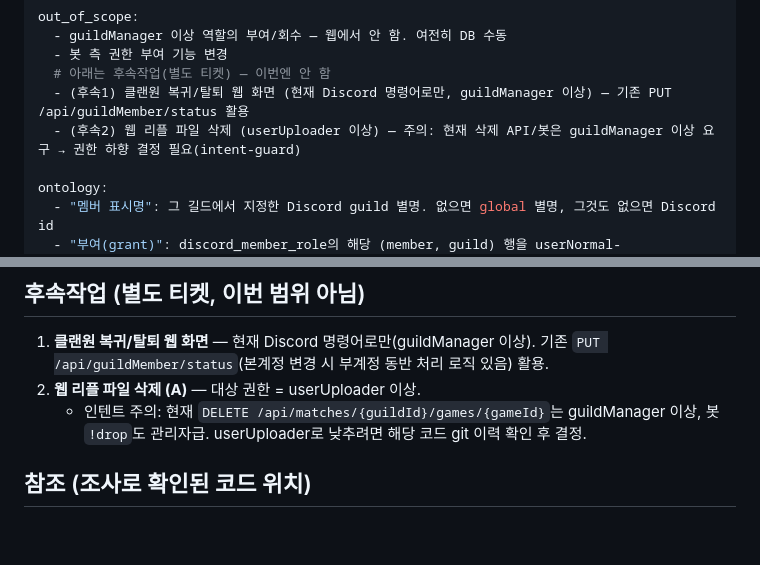
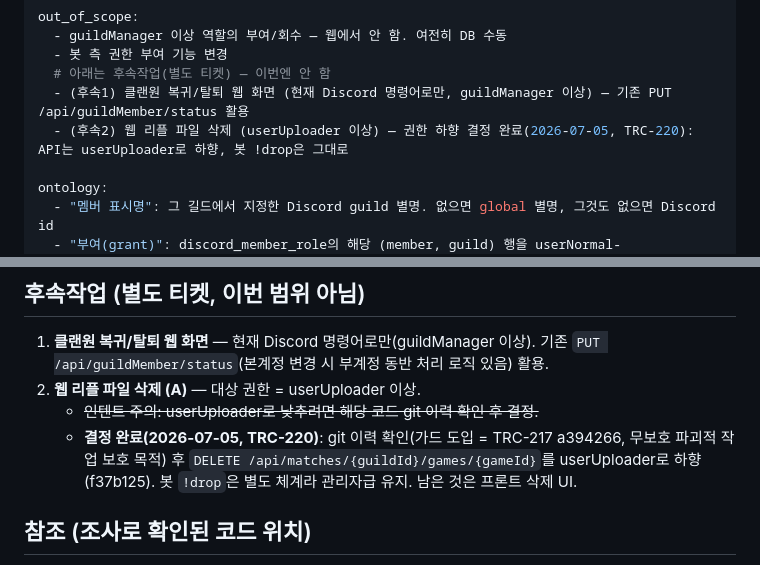
Before and after one commit to TRCGG/loltrix_be, a Markdown page: docs/plans/2026-07-03-guildmanager-uploader-grant-spec.md, 2 parts joined by grey strips. Drawn GitHub-style; blank space fills up the shorter version.

Commit message:
docs(plan): 후속작업 갱신 — 리플 삭제 권한 하향 결정 완료(TRC-220) 반영
Co-Authored-By: Claude Opus 4.8 <noreply@anthropic.com>

```diff
--- a/docs/plans/2026-07-03-guildmanager-uploader-grant-spec.md
+++ b/docs/plans/2026-07-03-guildmanager-uploader-grant-spec.md
@@ -47,7 +47,7 @@ out_of_scope:
   - 봇 측 권한 부여 기능 변경
   # 아래는 후속작업(별도 티켓) — 이번엔 안 함
   - (후속1) 클랜원 복귀/탈퇴 웹 화면 (현재 Discord 명령어로만, guildManager 이상) — 기존 PUT /api/guildMember/status 활용
-  - (후속2) 웹 리플 파일 삭제 (userUploader 이상) — 주의: 현재 삭제 API/봇은 guildManager 이상 요구 → 권한 하향 결정 필요(intent-guard)
+  - (후속2) 웹 리플 파일 삭제 (userUploader 이상) — 권한 하향 결정 완료(2026-07-05, TRC-220): API는 userUploader로 하향, 봇 !drop은 그대로
 
 ontology:
   - "멤버 표시명": 그 길드에서 지정한 Discord guild 별명. 없으면 global 별명, 그것도 없으면 Discord id
@@ -82,7 +82,10 @@ repos_touched:
 
 1. **클랜원 복귀/탈퇴 웹 화면** — 현재 Discord 명령어로만(guildManager 이상). 기존 `PUT /api/guildMember/status`(본계정 변경 시 부계정 동반 처리 로직 있음) 활용.
 2. **웹 리플 파일 삭제 (A)** — 대상 권한 = userUploader 이상.
-   - 인텐트 주의: 현재 `DELETE /api/matches/{guildId}/games/{gameId}`는 guildManager 이상, 봇 `!drop`도 관리자급. userUploader로 낮추려면 해당 코드 git 이력 확인 후 결정.
+   - ~~인텐트 주의: userUploader로 낮추려면 해당 코드 git 이력 확인 후 결정.~~
+   - **결정 완료(2026-07-05, TRC-220)**: git 이력 확인(가드 도입 = TRC-217 a394266, 무보호 파괴적 작업 보호 목적) 후
+     `DELETE /api/matches/{guildId}/games/{gameId}`를 userUploader로 하향(f37b125). 봇 `!drop`은 별도 체계라 관리자급 유지.
+     남은 것은 프론트 삭제 UI.
 
 ## 참조 (조사로 확인된 코드 위치)
 
```
Also changed, not shown: docs/plans/2026-07-03-guildmanager-uploader-grant-backend.md (+4 -1 lines).
